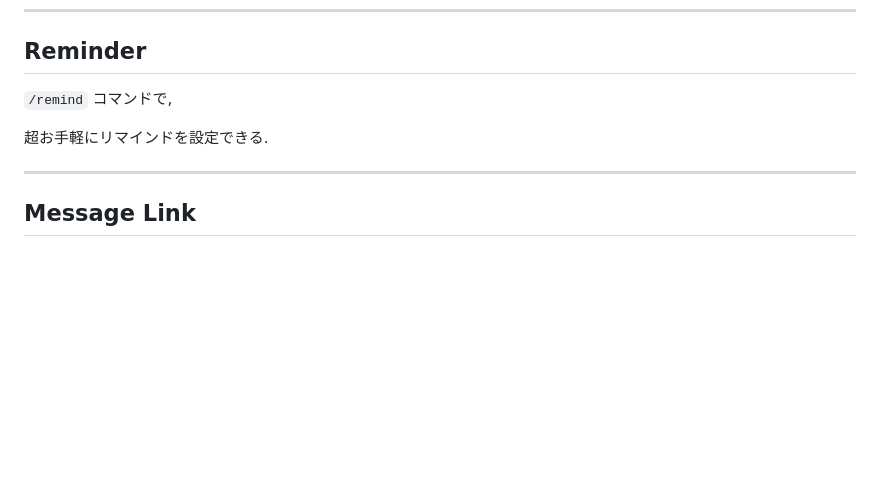
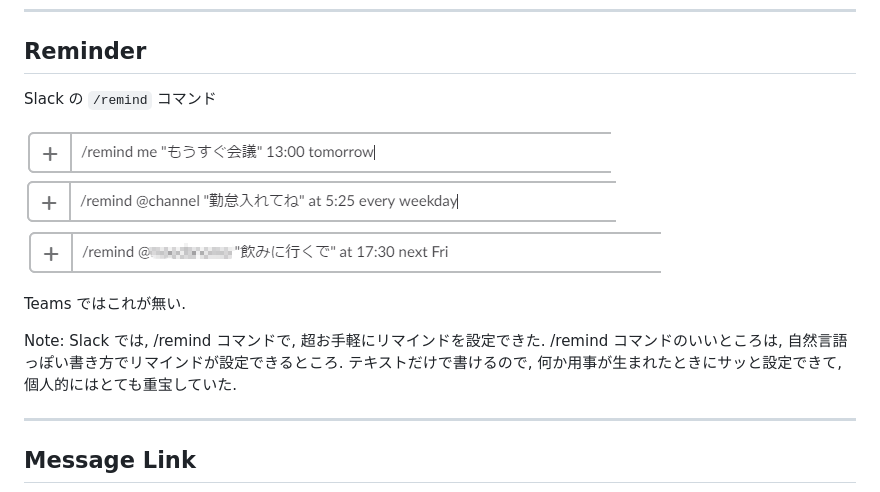
Before and after one commit to Geroshabu/Slides, a Markdown page: SlackVsTeams/main.md, the part around the change. Rendered like a GitHub page; pictures changed too: SlackVsTeams/images/reminder1.png (added), SlackVsTeams/images/reminder3.png (added), SlackVsTeams/images/reminder4Censored.png (added); blank space fills up the shorter version.

Commit message:
リマインダについて詳細を記載

```diff
--- a/SlackVsTeams/main.md
+++ b/SlackVsTeams/main.md
@@ -189,9 +189,22 @@ Teams ではもうちょっと細かく設定できる.
 
 ## Reminder
 
-`/remind` コマンドで,
+Slack の `/remind` コマンド
 
-超お手軽にリマインドを設定できる.
+![reminder1](./images/reminder1.png)
+![reminder3](./images/reminder3.png)
+![reminder4](./images/reminder4Censored.png)
+
+Teams ではこれが無い.
+
+Note:
+Slack では, /remind コマンドで,
+超お手軽にリマインドを設定できた.
+/remind コマンドのいいところは,
+自然言語っぽい書き方でリマインドが設定できるところ.
+テキストだけで書けるので,
+何か用事が生まれたときにサッと設定できて,
+個人的にはとても重宝していた.
 
 ---
 
```
